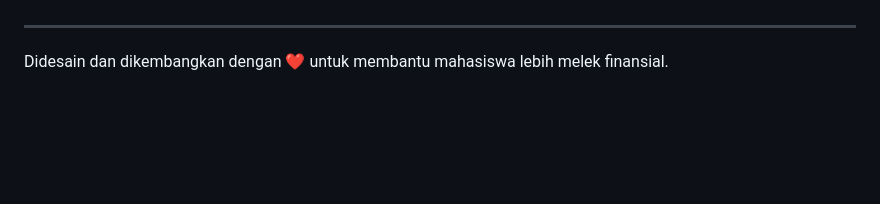
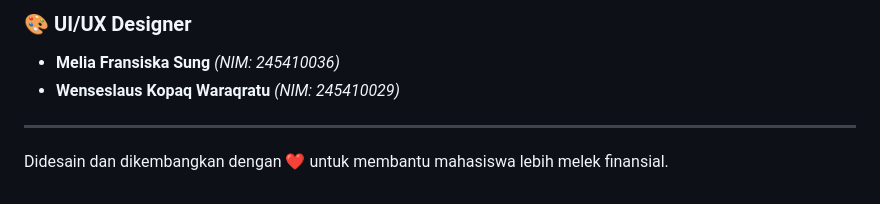
Before and after one commit to Emzyjeppp/Uangku-HematMahasiswa, a Markdown page: README.md, the part around one of its changes. Rendered like a GitHub page; blank space fills up the shorter version.

```diff
--- a/README.md
+++ b/README.md
@@ -88,3 +109,9 @@ Proyek_IMK_Uangku/
+### 🎨 UI/UX Designer
+
+- **Melia Fransiska Sung** *(NIM: 245410036)*
+- **Wenseslaus Kopaq Waraqratu** *(NIM: 245410029)*
+
 ---
 
+
 Didesain dan dikembangkan dengan ❤️ untuk membantu mahasiswa lebih melek finansial.
```
Also changed, not shown: other parts of README.md (+25 -4 lines).
